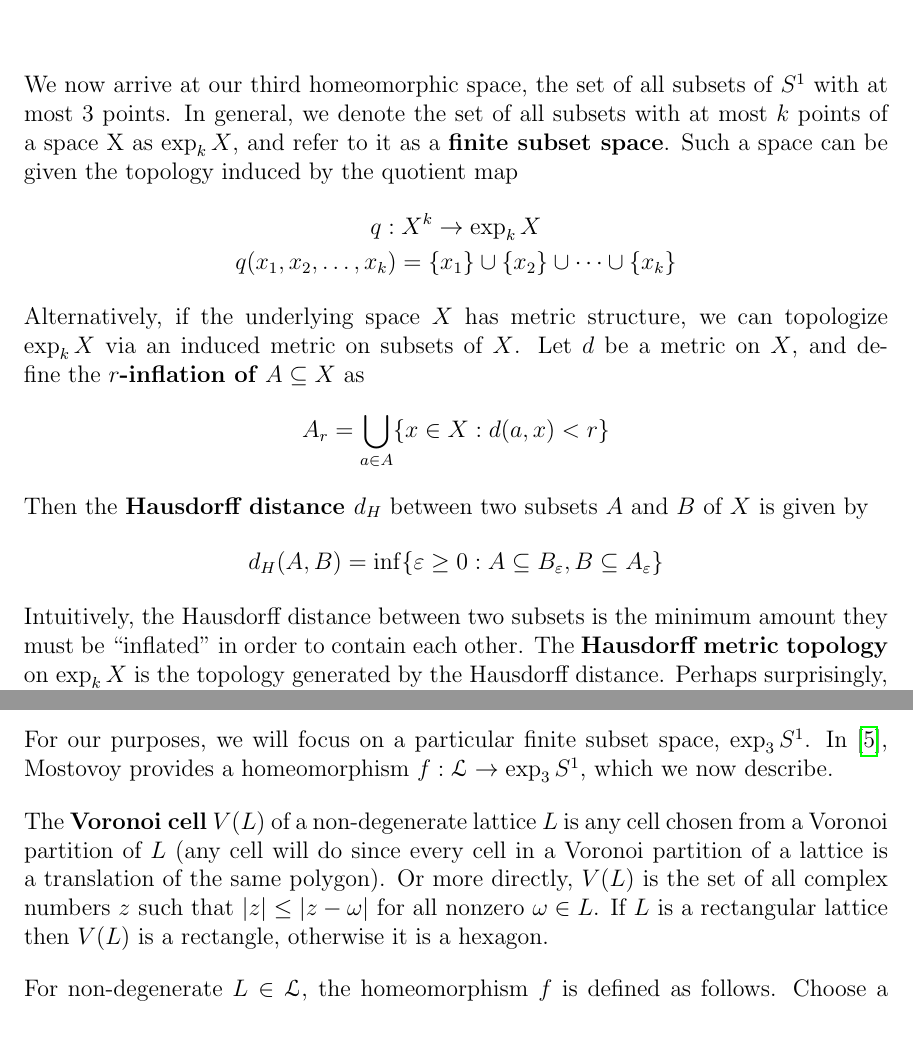
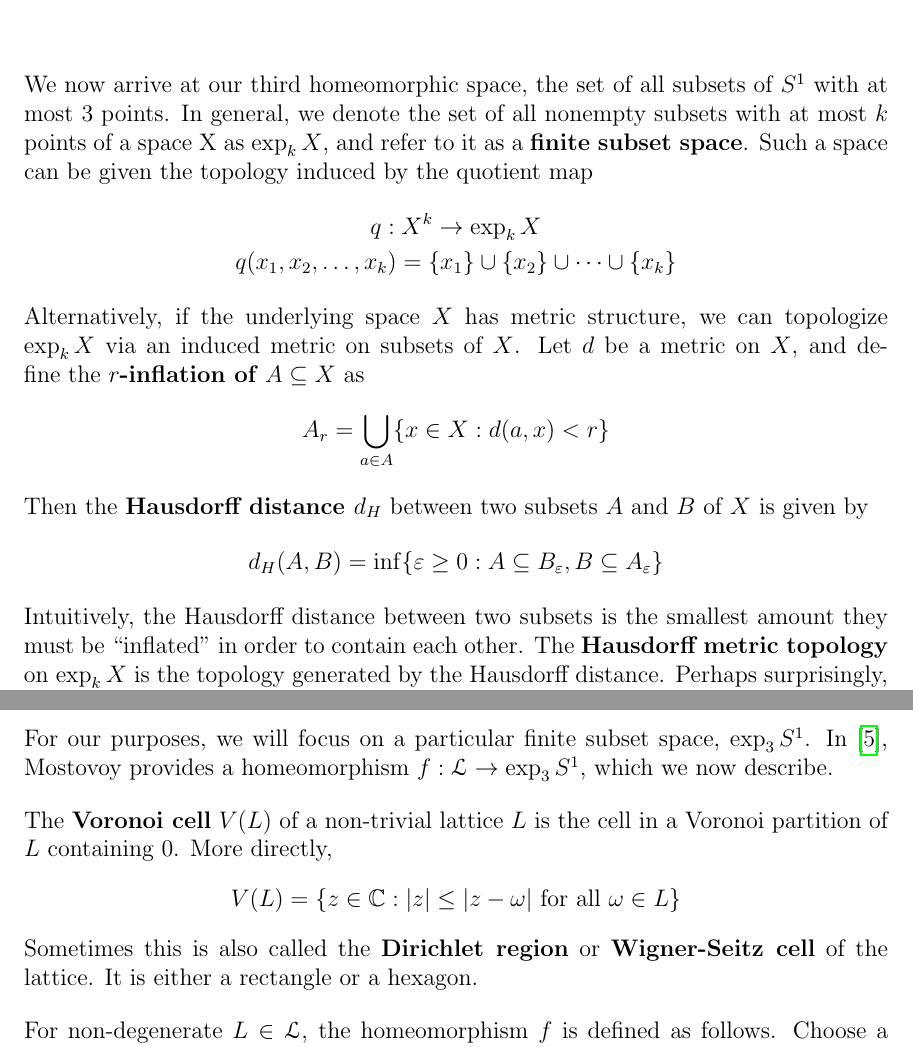
Before and after one commit to chnn/thesis, a LaTeX thesis (thesis.tex): two parts of pages 23 and 25 of 41, joined at a grey line, cut so that both start at the same text. Compiled offline with pdfLaTeX.

Commit message:
Better description of Voronoi cell of lattice

```diff
--- a/thesis.tex
+++ b/thesis.tex
@@ -716,7 +716,7 @@ To understand this function and subsequent result, we first need to understand a
 \chapter{Finite subsets of the circle}\label{sec:finite_subsets}
 
 We now arrive at our third homeomorphic space, the set of all subsets of $S^1$ with at most 3 points.
-In general, we denote the set of all subsets with at most $k$ points of a space X as $\exp_k X$, and refer to it as a \defnphrase{finite subset space}.
+In general, we denote the set of all nonempty subsets with at most $k$ points of a space X as $\exp_k X$, and refer to it as a \defnphrase{finite subset space}.
 Such a space can be given the topology induced by the quotient map
 \begin{gather*}
   q : X^k \to \exp_k X \\
@@ -731,7 +731,7 @@ Then the \defnphrase{Hausdorff distance $d_H$} between two subsets $A$ and $B$ o
 \begin{equation*}
   d_H(A, B) = \inf \{ \varepsilon \geq 0 : A \subseteq B_\varepsilon, B \subseteq A_\varepsilon \}
 \end{equation*}
-Intuitively, the Hausdorff distance between two subsets is the minimum amount they must be ``inflated'' in order to contain each other.
+Intuitively, the Hausdorff distance between two subsets is the smallest amount they must be ``inflated'' in order to contain each other.
 The \defnphrase{Hausdorff metric topology} on $\exp_k X$ is the topology generated by the Hausdorff distance.
 Perhaps surprisingly, it turns out that this topology is equivalent to the quotient topology induced by the map $q$.
 \begin{prop}
@@ -798,9 +798,13 @@ Perhaps surprisingly, it turns out that this topology is equivalent to the quoti
 For our purposes, we will focus on a particular finite subset space, $\exp_3 S^1$.
 In~\cite{mostovoy2004}, Mostovoy provides a homeomorphism $f : \LS \to \exp_3 S^1$, which we now describe.
 
-The \defnphrase{Voronoi cell} $V(L)$ of a non-degenerate lattice $L$ is any cell chosen from a Voronoi partition of $L$ (any cell will do since every cell in a Voronoi partition of a lattice is a translation of the same polygon).
-Or more directly, $V(L)$ is the set of all complex numbers $z$ such that $|z| \leq |z - \omega|$ for all nonzero $\omega \in L$.
-If $L$ is a rectangular lattice then $V(L)$ is a rectangle, otherwise it is a hexagon.
+The \defnphrase{Voronoi cell} $V(L)$ of a non-trivial lattice $L$ is the cell in a Voronoi partition of $L$ containing $0$.
+More directly,
+\begin{equation*}
+  V(L) = \{ z \in \C : |z| \leq |z - \omega| \text{ for all } \omega \in L \}
+\end{equation*}
+Sometimes this is also called the \defnphrase{Dirichlet region} or \defnphrase{Wigner-Seitz cell} of the lattice.
+It is either a rectangle or a hexagon.
 
 For non-degenerate $L \in \LS$, the homeomorphism $f$ is defined as follows.
 Choose a vertex $v$ of $V(L)$.
```
